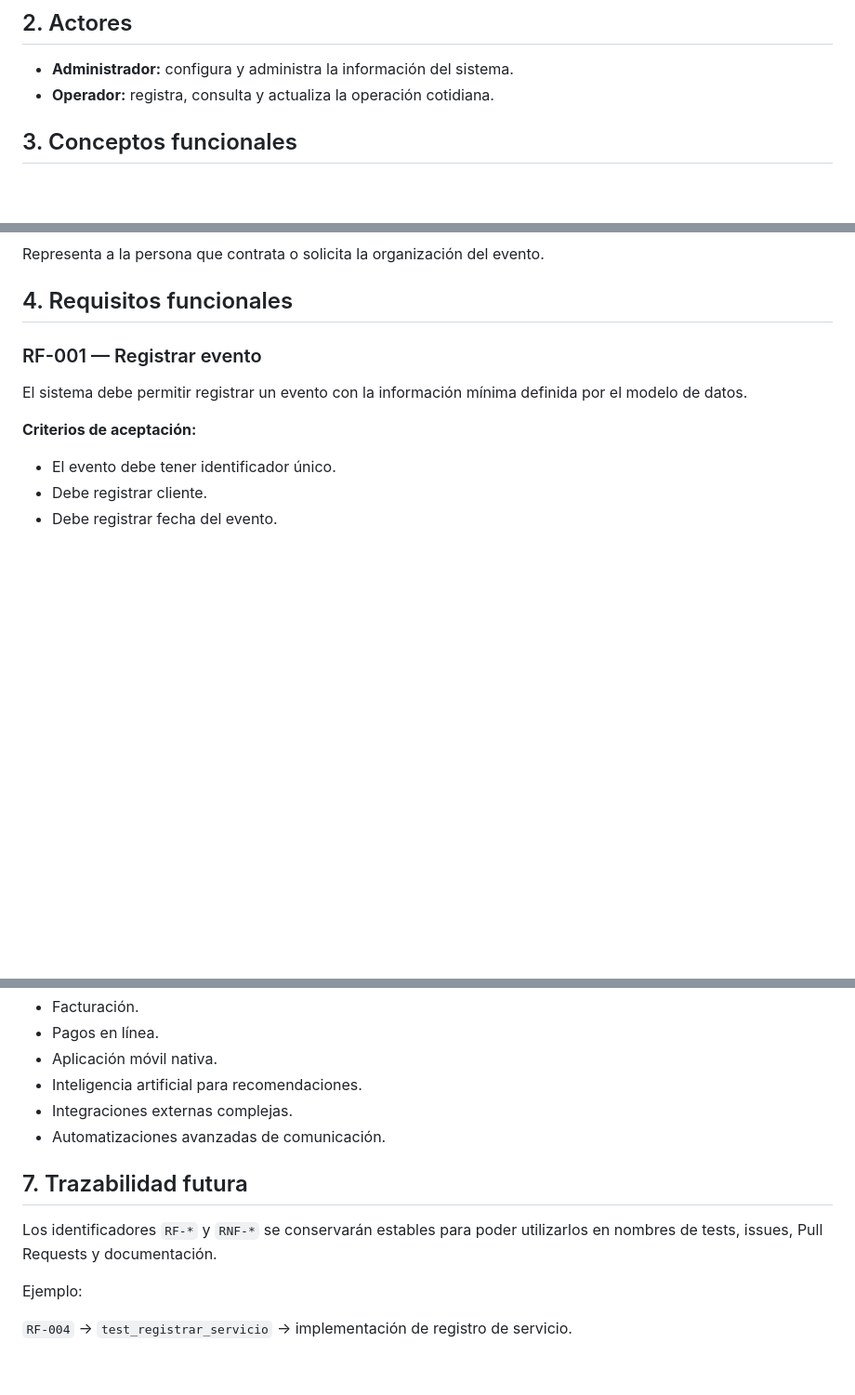
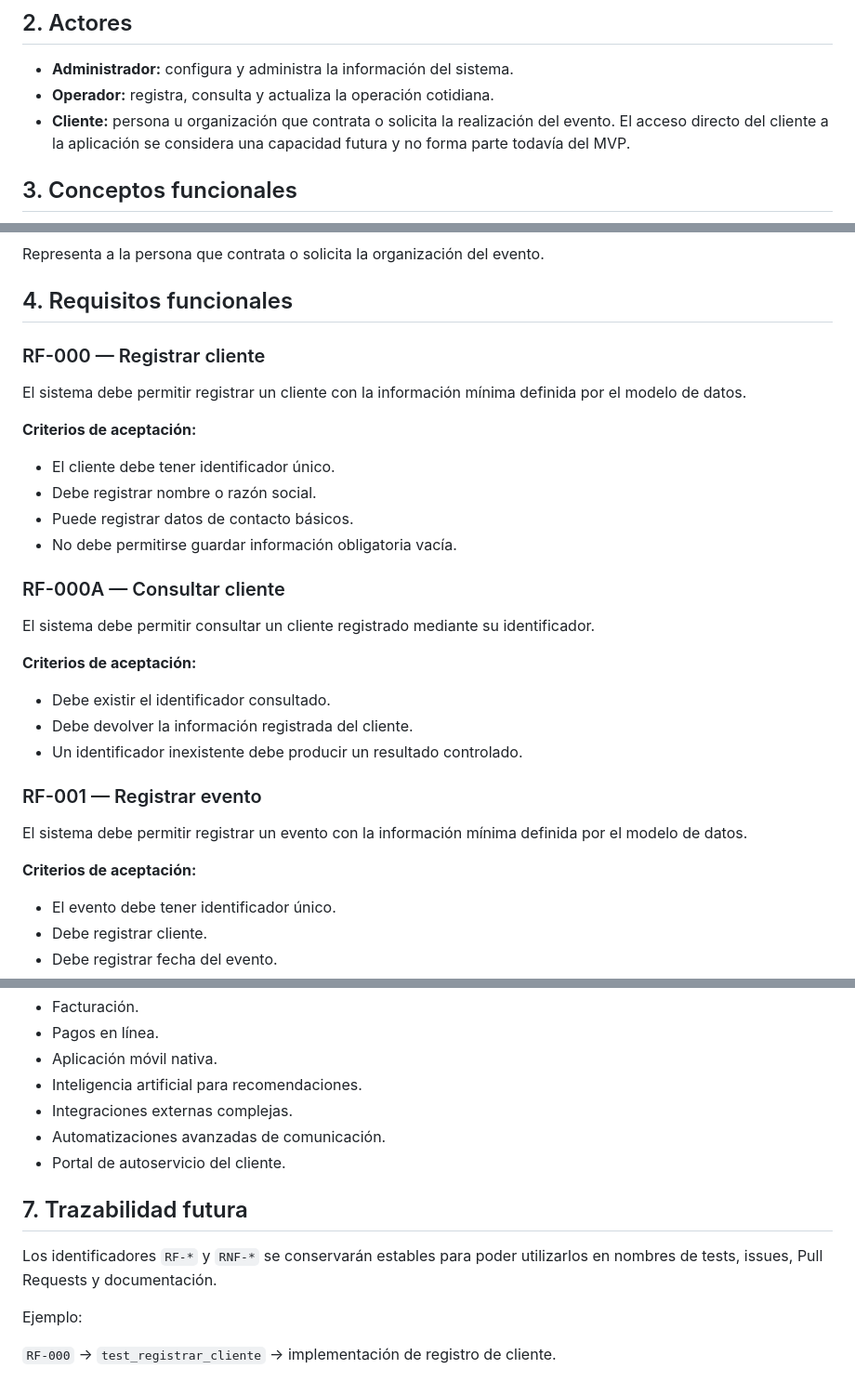
Before and after one commit to balderasalberto/eventos-sociales, a Markdown page: docs/02-requisitos.md, 3 parts joined by grey strips. Shown at 93% size. Rendered like a GitHub page; blank space fills up the shorter version.

Commit message:
docs: formalize client requirements for first vertical slice

```diff
--- a/docs/02-requisitos.md
+++ b/docs/02-requisitos.md
@@ -8,6 +8,7 @@ Este documento transforma la visión del producto en requisitos verificables. Ca
 
 - **Administrador:** configura y administra la información del sistema.
 - **Operador:** registra, consulta y actualiza la operación cotidiana.
+- **Cliente:** persona u organización que contrata o solicita la realización del evento. El acceso directo del cliente a la aplicación se considera una capacidad futura y no forma parte todavía del MVP.
 
 ## 3. Conceptos funcionales
 
@@ -36,6 +37,27 @@ Representa a la persona o empresa que proporciona un servicio.
 Representa a la persona que contrata o solicita la organización del evento.
 
 ## 4. Requisitos funcionales
+
+### RF-000 — Registrar cliente
+
+El sistema debe permitir registrar un cliente con la información mínima definida por el modelo de datos.
+
+**Criterios de aceptación:**
+
+- El cliente debe tener identificador único.
+- Debe registrar nombre o razón social.
+- Puede registrar datos de contacto básicos.
+- No debe permitirse guardar información obligatoria vacía.
+
+### RF-000A — Consultar cliente
+
+El sistema debe permitir consultar un cliente registrado mediante su identificador.
+
+**Criterios de aceptación:**
+
+- Debe existir el identificador consultado.
+- Debe devolver la información registrada del cliente.
+- Un identificador inexistente debe producir un resultado controlado.
 
 ### RF-001 — Registrar evento
 
@@ -190,6 +212,7 @@ No forman parte del MVP inicial, salvo decisión posterior:
 - Inteligencia artificial para recomendaciones.
 - Integraciones externas complejas.
 - Automatizaciones avanzadas de comunicación.
+- Portal de autoservicio del cliente.
 
 ## 7. Trazabilidad futura
 
@@ -197,4 +220,4 @@ Los identificadores `RF-*` y `RNF-*` se conservarán estables para poder utiliza
 
 Ejemplo:
 
-`RF-004` → `test_registrar_servicio` → implementación de registro de servicio.
+`RF-000` → `test_registrar_cliente` → implementación de registro de cliente.
```
